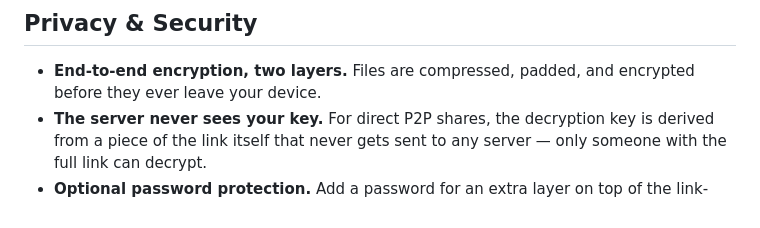
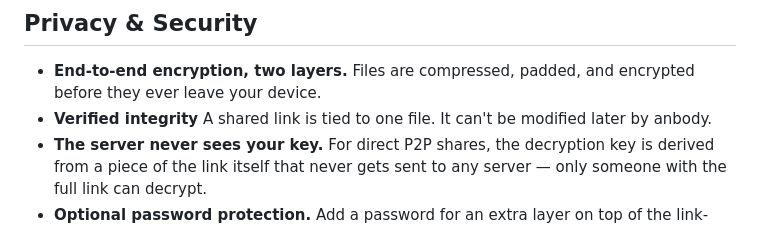
Before and after one commit to s3bk/bitmule, a Markdown page: docs/user-features.md, the part around the change. Rendered like a GitHub page.

```diff
--- a/docs/user-features.md
+++ b/docs/user-features.md
@@ -16,6 +16,7 @@ Pro services (hosted uploads and hosted inbox) work identically across **all** p
 ## Privacy & Security
 
 - **End-to-end encryption, two layers.** Files are compressed, padded, and encrypted before they ever leave your device.
+- **Verified integrity** A shared link is tied to one file. It can't be modified later by anbody.
 - **The server never sees your key.** For direct P2P shares, the decryption key is derived from a piece of the link itself that never gets sent to any server — only someone with the full link can decrypt.
 - **Optional password protection.** Add a password for an extra layer on top of the link-based key. Since you're typically sharing with people you already know, if the wrong password is entered, just ask the sender to resend it — downloads start immediately rather than waiting on password verification, so you're not stuck waiting on a large transfer twice.
 - **Automatic metadata stripping.** Identifying metadata (e.g. photo EXIF data) is removed before encryption.
```
